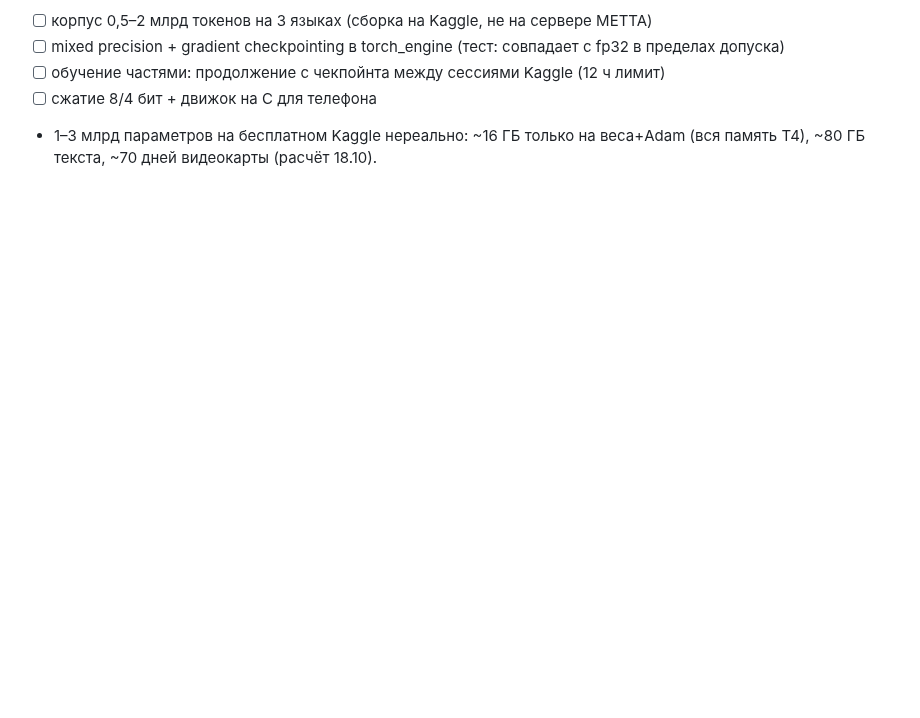
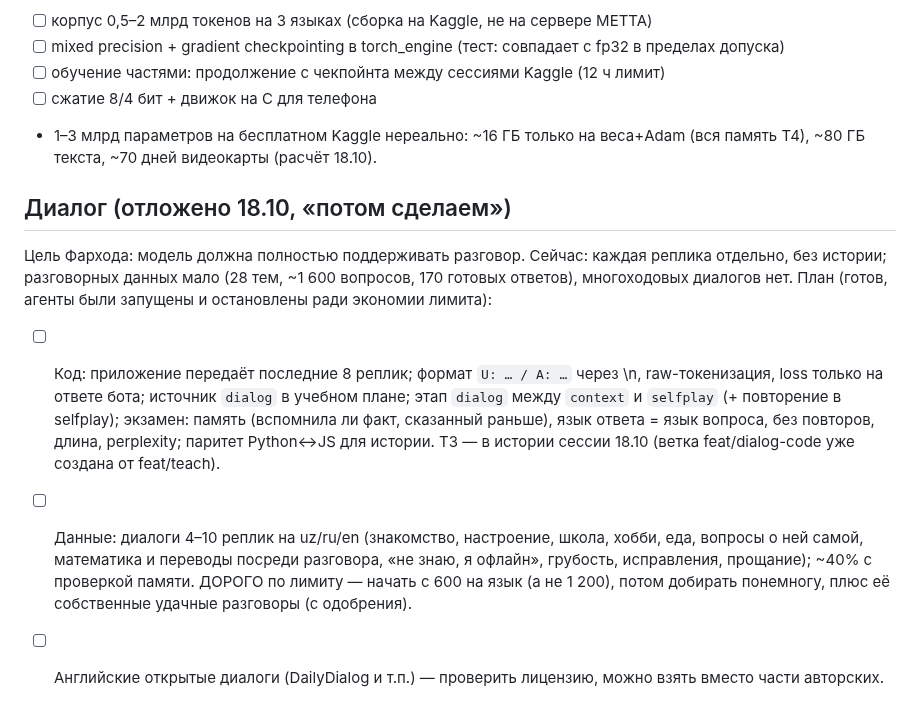
Before and after one commit to mamazanovfarhod016/mini-ai, a Markdown page: OPEN_TASKS.md, the part around the change. Drawn GitHub-style; blank space fills up the shorter version.

Commit message:
OPEN_TASKS: диалог — план (отложено ради лимита)

```diff
--- a/OPEN_TASKS.md
+++ b/OPEN_TASKS.md
@@ -35,3 +35,17 @@
 - [ ] обучение частями: продолжение с чекпойнта между сессиями Kaggle (12 ч лимит)
 - [ ] сжатие 8/4 бит + движок на C для телефона
 - 1–3 млрд параметров на бесплатном Kaggle нереально: ~16 ГБ только на веса+Adam (вся память T4), ~80 ГБ текста, ~70 дней видеокарты (расчёт 18.10).
+
+## Диалог (отложено 18.10, «потом сделаем»)
+Цель Фарходa: модель должна полностью поддерживать разговор. Сейчас: каждая реплика отдельно, без истории;
+разговорных данных мало (28 тем, ~1 600 вопросов, 170 готовых ответов), многоходовых диалогов нет.
+План (готов, агенты были запущены и остановлены ради экономии лимита):
+- [ ] Код: приложение передаёт последние 8 реплик; формат `U: … / A: …` через \n, raw-токенизация, loss только на ответе бота;
+      источник `dialog` в учебном плане; этап `dialog` между `context` и `selfplay` (+ повторение в selfplay);
+      экзамен: память (вспомнила ли факт, сказанный раньше), язык ответа = язык вопроса, без повторов, длина, perplexity;
+      паритет Python↔JS для истории. ТЗ — в истории сессии 18.10 (ветка feat/dialog-code уже создана от feat/teach).
+- [ ] Данные: диалоги 4–10 реплик на uz/ru/en (знакомство, настроение, школа, хобби, еда, вопросы о ней самой,
+      математика и переводы посреди разговора, «не знаю, я офлайн», грубость, исправления, прощание);
+      ~40% с проверкой памяти. ДОРОГО по лимиту — начать с 600 на язык (а не 1 200), потом добирать понемногу,
+      плюс её собственные удачные разговоры (с одобрения).
+- [ ] Английские открытые диалоги (DailyDialog и т.п.) — проверить лицензию, можно взять вместо части авторских.
```
